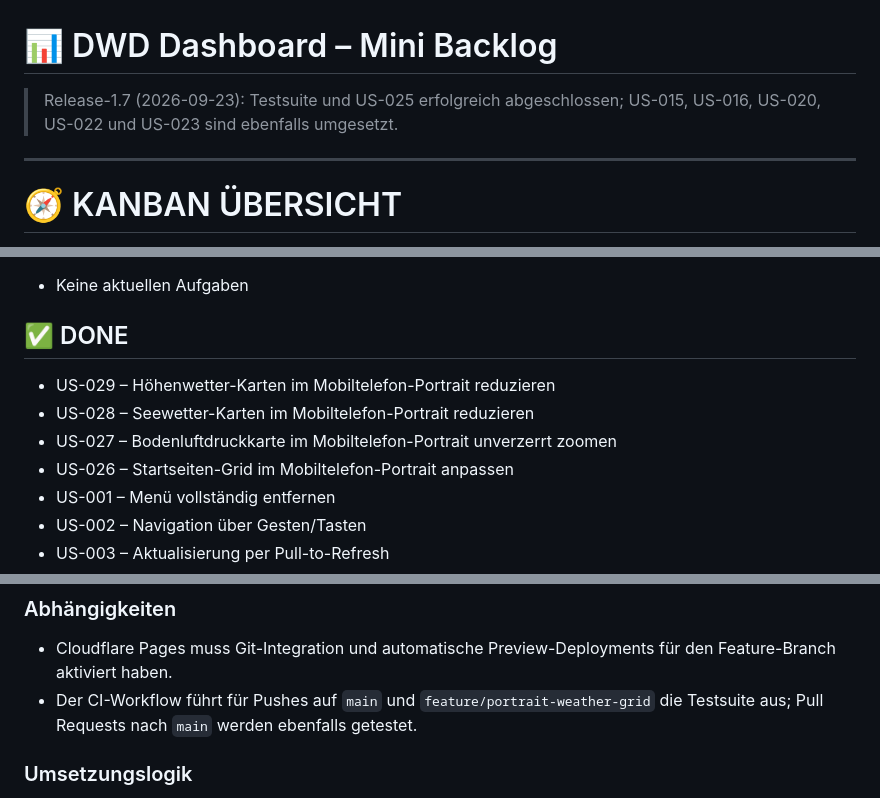
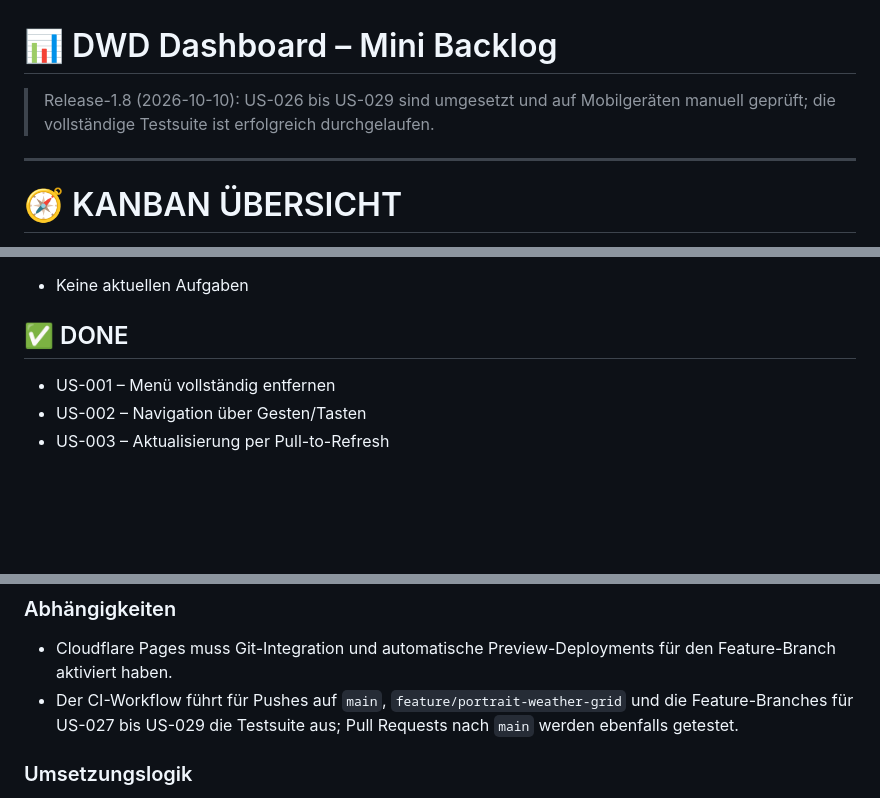
Before and after one commit to w465jt7pm9-cpu/dwd-dashboard, a Markdown page: docs/backlog.md, 3 parts joined by grey strips. GitHub-like rendering; blank space fills up the shorter version.

```diff
--- a/docs/backlog.md
+++ b/docs/backlog.md
@@ -1,6 +1,6 @@
 # 📊 DWD Dashboard – Mini Backlog
 
-> Release-1.7 (2026-09-23): Testsuite und US-025 erfolgreich abgeschlossen; US-015, US-016, US-020, US-022 und US-023 sind ebenfalls umgesetzt.
+> Release-1.8 (2026-10-10): US-026 bis US-029 sind umgesetzt und auf Mobilgeräten manuell geprüft; die vollständige Testsuite ist erfolgreich durchgelaufen.
 
 ---
 
@@ -19,10 +19,6 @@
 
 ## ✅ DONE
 
-- US-029 – Höhenwetter-Karten im Mobiltelefon-Portrait reduzieren
-- US-028 – Seewetter-Karten im Mobiltelefon-Portrait reduzieren
-- US-027 – Bodenluftdruckkarte im Mobiltelefon-Portrait unverzerrt zoomen
-- US-026 – Startseiten-Grid im Mobiltelefon-Portrait anpassen
 - US-001 – Menü vollständig entfernen
 - US-002 – Navigation über Gesten/Tasten
 - US-003 – Aktualisierung per Pull-to-Refresh
@@ -2001,7 +2001,7 @@ Im Landscape-Modus möchte ich dagegen wieder alle verfügbaren Wetterkarten auf
 ### Abhängigkeiten
 
 - Cloudflare Pages muss Git-Integration und automatische Preview-Deployments für den Feature-Branch aktiviert haben.
-- Der CI-Workflow führt für Pushes auf `main` und `feature/portrait-weather-grid` die Testsuite aus; Pull Requests nach `main` werden ebenfalls getestet.
+- Der CI-Workflow führt für Pushes auf `main`, `feature/portrait-weather-grid` und die Feature-Branches für US-027 bis US-029 die Testsuite aus; Pull Requests nach `main` werden ebenfalls getestet.
 
 ### Umsetzungslogik
 
```
Also changed, not shown: other parts of docs/backlog.md (+4 -0 lines), docs/TESTING.md (+4 -3 lines).
